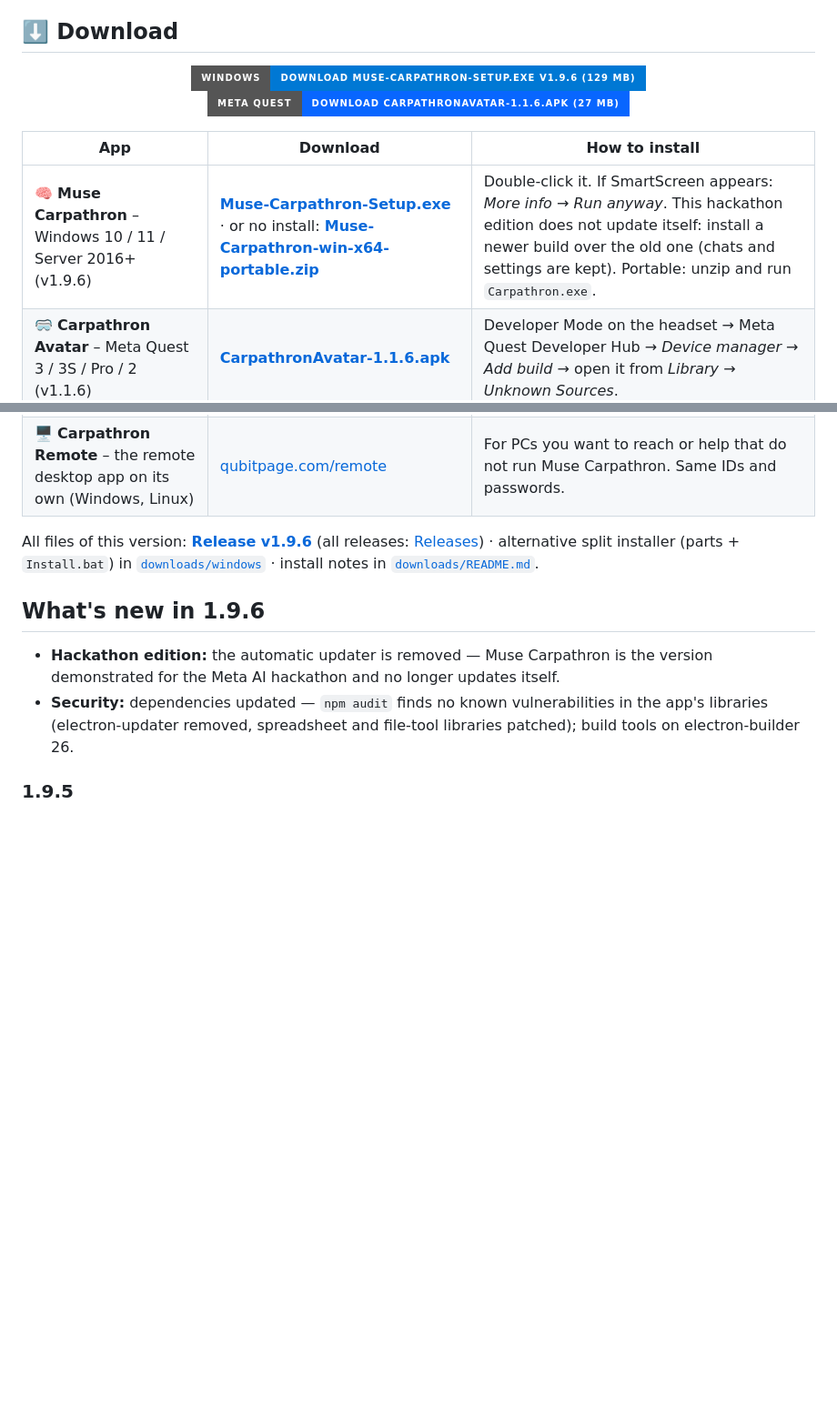
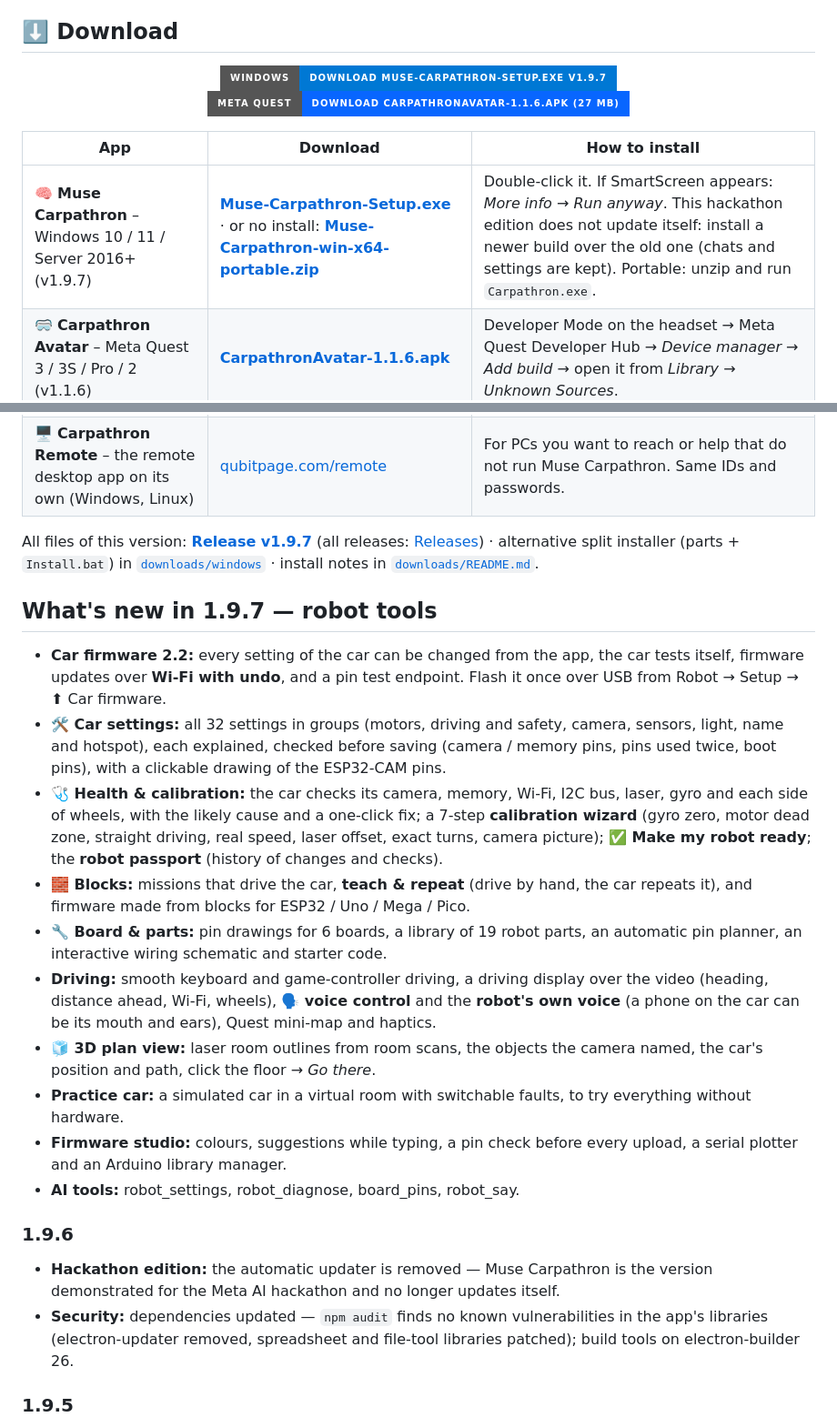
Before and after one commit to qubitpage/carpathron-muse, a Markdown page: README.md, 2 parts joined by grey strips. Shown at 91% size. GitHub-like rendering; badges without logos; blank space fills up the shorter version.

Commit message:
README: 1.9.7 robot tools notes

```diff
--- a/README.md
+++ b/README.md
@@ -24,20 +24,33 @@ by Qubitpage LIMITED ([qubitpage.com/products](https://qubitpage.com/products/))
 ## ⬇️ Download
 
 <p align="center">
-  <a href="https://github.com/qubitpage/carpathron-muse/releases/latest/download/Muse-Carpathron-Setup.exe"><img src="https://img.shields.io/badge/Windows-Download_Muse--Carpathron--Setup.exe_v1.9.6_(129_MB)-0078D4?style=for-the-badge&logo=windows&logoColor=white" alt="Download for Windows"></a>
+  <a href="https://github.com/qubitpage/carpathron-muse/releases/latest/download/Muse-Carpathron-Setup.exe"><img src="https://img.shields.io/badge/Windows-Download_Muse--Carpathron--Setup.exe_v1.9.7-0078D4?style=for-the-badge&logo=windows&logoColor=white" alt="Download for Windows"></a>
   <a href="https://github.com/qubitpage/carpathron-muse/raw/main/downloads/quest/CarpathronAvatar-1.1.6.apk"><img src="https://img.shields.io/badge/Meta_Quest-Download_CarpathronAvatar--1.1.6.apk_(27_MB)-0866FF?style=for-the-badge&logo=meta&logoColor=white" alt="Download for Meta Quest"></a>
 </p>
 
 | App | Download | How to install |
 |---|---|---|
-| 🧠 **Muse Carpathron** – Windows 10 / 11 / Server 2016+ (v1.9.6) | [**Muse-Carpathron-Setup.exe**](https://github.com/qubitpage/carpathron-muse/releases/latest/download/Muse-Carpathron-Setup.exe) · or no install: [**Muse-Carpathron-win-x64-portable.zip**](https://github.com/qubitpage/carpathron-muse/releases/latest/download/Muse-Carpathron-win-x64-portable.zip) | Double-click it. If SmartScreen appears: *More info → Run anyway*. This hackathon edition does not update itself: install a newer build over the old one (chats and settings are kept). Portable: unzip and run `Carpathron.exe`. |
+| 🧠 **Muse Carpathron** – Windows 10 / 11 / Server 2016+ (v1.9.7) | [**Muse-Carpathron-Setup.exe**](https://github.com/qubitpage/carpathron-muse/releases/latest/download/Muse-Carpathron-Setup.exe) · or no install: [**Muse-Carpathron-win-x64-portable.zip**](https://github.com/qubitpage/carpathron-muse/releases/latest/download/Muse-Carpathron-win-x64-portable.zip) | Double-click it. If SmartScreen appears: *More info → Run anyway*. This hackathon edition does not update itself: install a newer build over the old one (chats and settings are kept). Portable: unzip and run `Carpathron.exe`. |
 | 🥽 **Carpathron Avatar** – Meta Quest 3 / 3S / Pro / 2 (v1.1.6) | [**CarpathronAvatar-1.1.6.apk**](https://github.com/qubitpage/carpathron-muse/raw/main/downloads/quest/CarpathronAvatar-1.1.6.apk) | Developer Mode on the headset → Meta Quest Developer Hub → *Device manager → Add build* → open it from *Library → Unknown Sources*. |
 | 🚗 **Baby Carpathron** – ESP32-CAM car firmware | [`firmware/carpathron_car`](firmware/carpathron_car) (also built into the app: Robot page → ⬆ Update car firmware) | Arduino IDE, esp32 core 2.0.x, board *AI Thinker ESP32-CAM* – see [CAR-SETUP](firmware/carpathron_car/CAR-SETUP.md). |
 | 🖥 **Carpathron Remote** – the remote desktop app on its own (Windows, Linux) | [qubitpage.com/remote](https://qubitpage.com/remote/) | For PCs you want to reach or help that do not run Muse Carpathron. Same IDs and passwords. |
 
-All files of this version: **[Release v1.9.6](https://github.com/qubitpage/carpathron-muse/releases/tag/v1.9.6)** (all releases: [Releases](https://github.com/qubitpage/carpathron-muse/releases)) · alternative split installer (parts + `Install.bat`) in [`downloads/windows`](downloads/windows) · install notes in [`downloads/README.md`](downloads/README.md).
+All files of this version: **[Release v1.9.7](https://github.com/qubitpage/carpathron-muse/releases/tag/v1.9.7)** (all releases: [Releases](https://github.com/qubitpage/carpathron-muse/releases)) · alternative split installer (parts + `Install.bat`) in [`downloads/windows`](downloads/windows) · install notes in [`downloads/README.md`](downloads/README.md).
 
-## What's new in 1.9.6
+## What's new in 1.9.7 — robot tools
+
+- **Car firmware 2.2:** every setting of the car can be changed from the app, the car tests itself, firmware updates over **Wi-Fi with undo**, and a pin test endpoint. Flash it once over USB from Robot → Setup → ⬆ Car firmware.
+- **🛠 Car settings:** all 32 settings in groups (motors, driving and safety, camera, sensors, light, name and hotspot), each explained, checked before saving (camera / memory pins, pins used twice, boot pins), with a clickable drawing of the ESP32-CAM pins.
+- **🩺 Health & calibration:** the car checks its camera, memory, Wi-Fi, I2C bus, laser, gyro and each side of wheels, with the likely cause and a one-click fix; a 7-step **calibration wizard** (gyro zero, motor dead zone, straight driving, real speed, laser offset, exact turns, camera picture); **✅ Make my robot ready**; the **robot passport** (history of changes and checks).
+- **🧱 Blocks:** missions that drive the car, **teach & repeat** (drive by hand, the car repeats it), and firmware made from blocks for ESP32 / Uno / Mega / Pico.
+- **🔧 Board & parts:** pin drawings for 6 boards, a library of 19 robot parts, an automatic pin planner, an interactive wiring schematic and starter code.
+- **Driving:** smooth keyboard and game-controller driving, a driving display over the video (heading, distance ahead, Wi-Fi, wheels), **🗣 voice control** and the **robot's own voice** (a phone on the car can be its mouth and ears), Quest mini-map and haptics.
+- **🧊 3D plan view:** laser room outlines from room scans, the objects the camera named, the car's position and path, click the floor → *Go there*.
+- **Practice car:** a simulated car in a virtual room with switchable faults, to try everything without hardware.
+- **Firmware studio:** colours, suggestions while typing, a pin check before every upload, a serial plotter and an Arduino library manager.
+- **AI tools:** robot_settings, robot_diagnose, board_pins, robot_say.
+
+### 1.9.6
 
 - **Hackathon edition:** the automatic updater is removed — Muse Carpathron is the version demonstrated for the Meta AI hackathon and no longer updates itself.
 - **Security:** dependencies updated — `npm audit` finds no known vulnerabilities in the app's libraries (electron-updater removed, spreadsheet and file-tool libraries patched); build tools on electron-builder 26.
```
